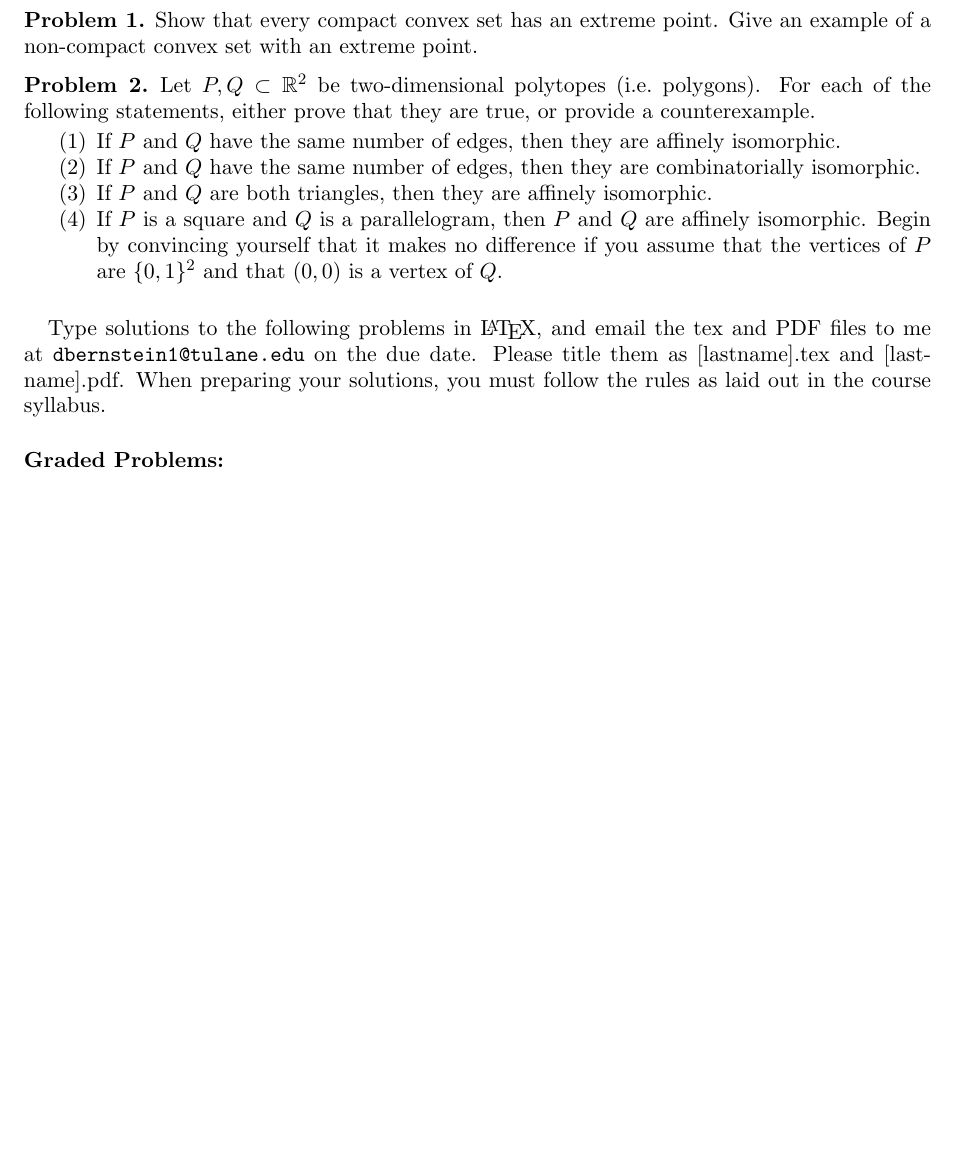
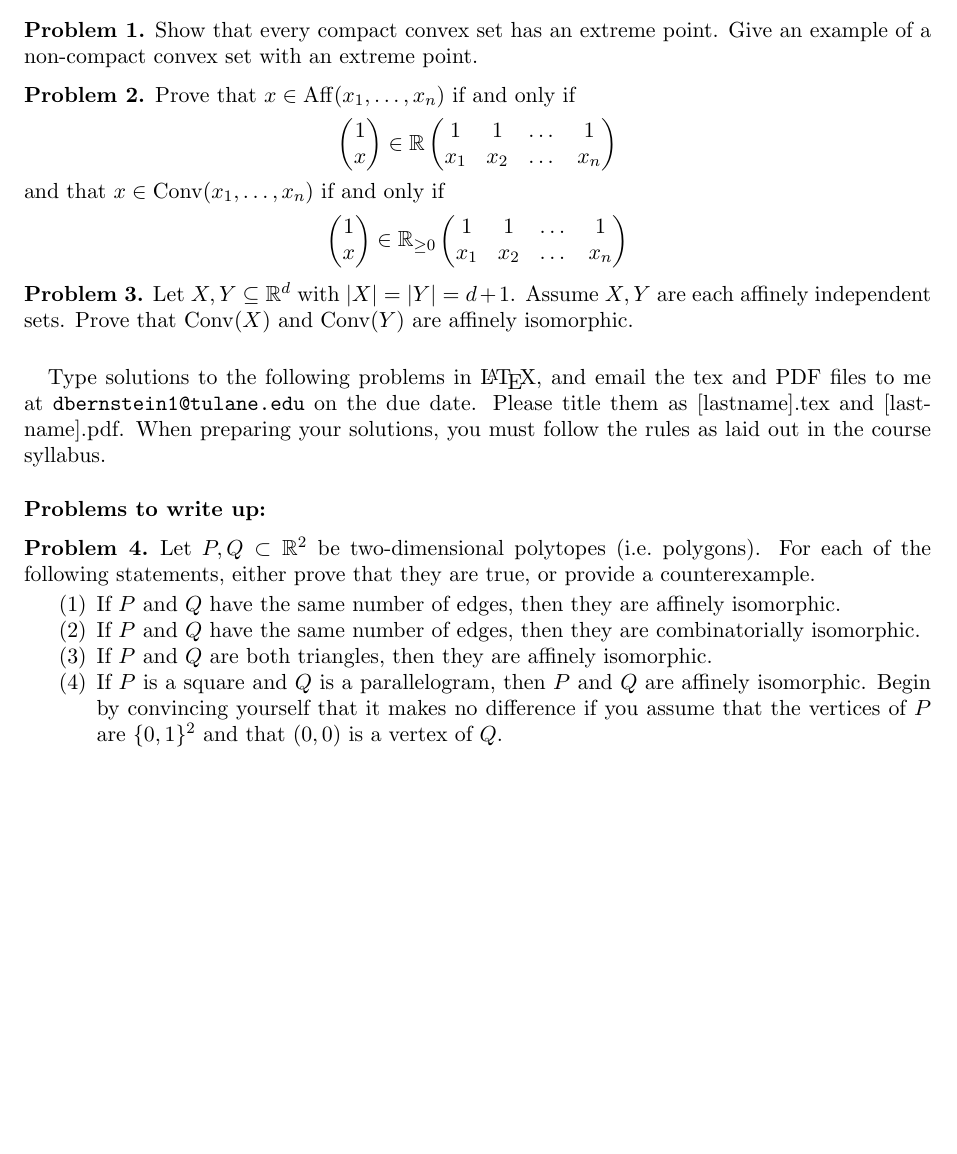
Before and after one commit to dibernstein/dibernstein.github.io, a LaTeX problem sheet (teaching/hw/hw1.tex): part of the page, cut so that both start at the same text, the shorter picture padded with empty space. Compiled offline with pdfLaTeX.

Commit message:
sync website

```diff
--- a/teaching/hw/hw1.tex
+++ b/teaching/hw/hw1.tex
@@ -45,6 +45,9 @@
 \usepackage{color}
 \newcommand{\dbfeedback}[1]{{\color{red} DB Feedback: #1}}
 
+\newcommand{\conv}{{\rm Conv}}
+\newcommand{\aff}{{\rm Aff}}
+
 
 
 \begin{document}
@@ -66,6 +69,51 @@
     Show that every compact convex set has an extreme point. Give an example of a non-compact convex set with an extreme point.
 \end{pr}
 
+
+\begin{pr}
+    Prove that $x \in \aff(x_1,\dots,x_n)$ if and only if
+    \[
+        \begin{pmatrix}
+            1 \\
+            x
+        \end{pmatrix}
+        \in
+        \mathbb{R}\begin{pmatrix}
+            1 & 1 & \dots & 1 \\
+            x_1 & x_2 & \dots & x_n
+        \end{pmatrix}
+    \]
+    and that $x \in \conv(x_1,\dots,x_n)$ if and only if
+    \[
+        \begin{pmatrix}
+            1 \\
+            x
+        \end{pmatrix}
+        \in
+        \mathbb{R}_{\ge 0} \begin{pmatrix}
+            1 & 1 & \dots & 1 \\
+            x_1 & x_2 & \dots & x_n
+        \end{pmatrix}
+    \]
+\end{pr}
+\begin{pr}
+    Let $X,Y \subseteq \mathbb{R}^d$ with $|X| = |Y| = d+1$.
+    Assume $X,Y$ are each affinely independent sets.
+    Prove that $\conv(X)$ and $\conv(Y)$ are affinely isomorphic.
+\end{pr}
+
+
+
+\bigskip
+
+Type solutions to the following problems in \LaTeX, and email the tex and PDF files to me at \url{dbernstein1@tulane.edu} on the due date.
+Please title them as [lastname].tex and [lastname].pdf.
+When preparing your solutions, you must follow the rules as laid out in the course syllabus.
+
+\vspace{.5cm}
+
+\noindent {\bf Problems to write up:}
+
 \begin{pr}
     Let $P,Q \subset \mathbb{R}^2$ be two-dimensional polytopes (i.e.~polygons).
     For each of the following statements, either prove that they are true, or provide a counterexample.
@@ -81,18 +129,6 @@
 
 
 
-\bigskip
-
-Type solutions to the following problems in \LaTeX, and email the tex and PDF files to me at \url{dbernstein1@tulane.edu} on the due date.
-Please title them as [lastname].tex and [lastname].pdf.
-When preparing your solutions, you must follow the rules as laid out in the course syllabus.
-
-\vspace{.5cm}
-
-\noindent {\bf Graded Problems:}
-
-
-
 
 
 
```
Also changed, not shown: teaching/hw/hw1.pdf.
